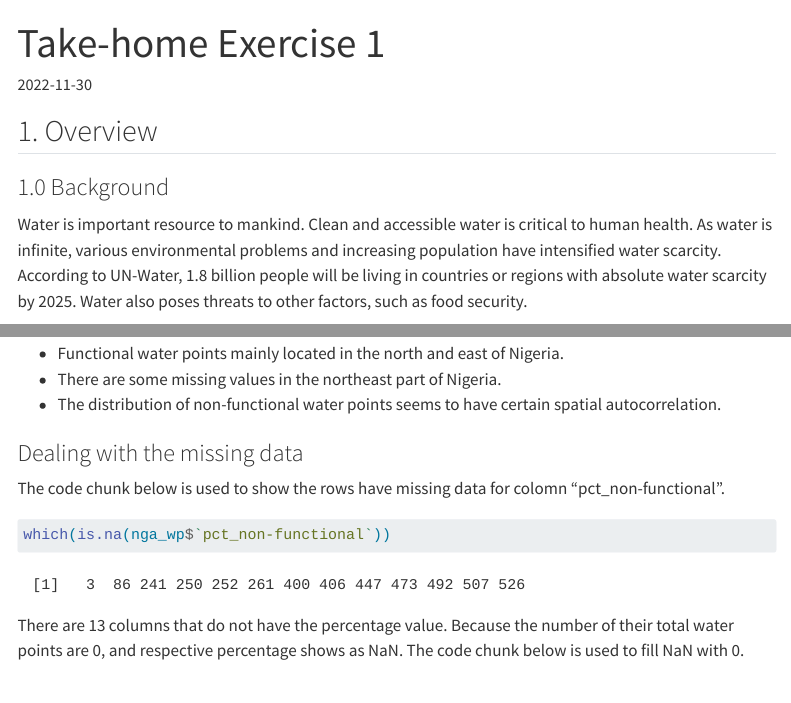
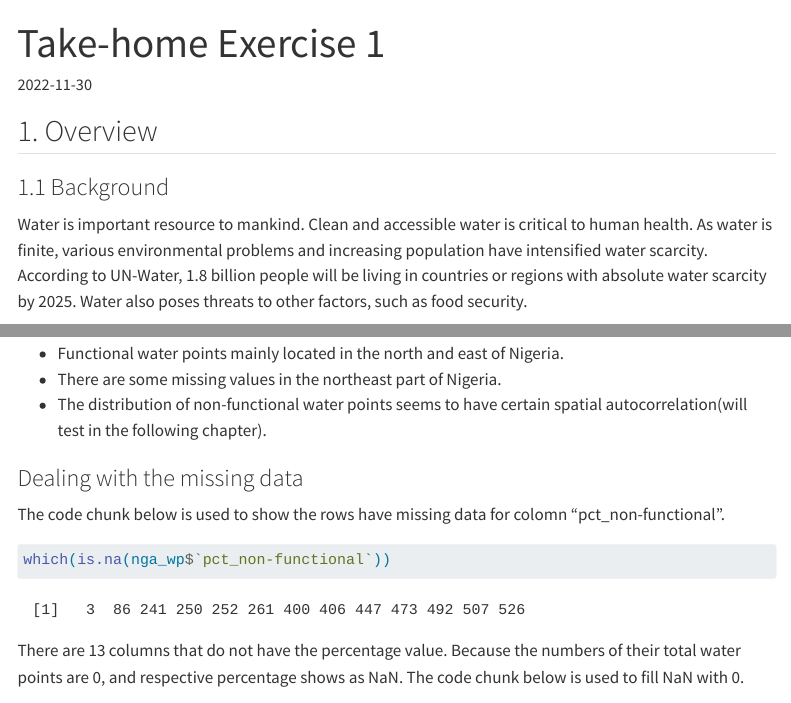
Before and after one commit to jocelyn276/ISSS624, a Quarto document (Take-home_Ex/Take-home_Ex1/Take-home_Ex1.qmd): the page in a window 1100 px wide, from its top, and a second part further down, joined at a grey line. Rendered offline with R 4.5, knitr and Pandoc in place of Quarto, with nearby package versions; some code elsewhere in the file could not run offline; menus at the side of the page are left out.

Commit message:
Commit 3rd revision on Take-home Exercise 1

````diff
--- a/Take-home_Ex/Take-home_Ex1/Take-home_Ex1.qmd
+++ b/Take-home_Ex/Take-home_Ex1/Take-home_Ex1.qmd
@@ -10,9 +10,9 @@ editor: visual
 
 ## 1. Overview
 
-### 1.0 Background
+### 1.1 Background
 
-Water is important resource to mankind. Clean and accessible water is critical to human health. As water is infinite, various environmental problems and increasing population have intensified water scarcity. According to UN-Water, 1.8 billion people will be living in countries or regions with absolute water scarcity by 2025. Water also poses threats to other factors, such as food security.
+Water is important resource to mankind. Clean and accessible water is critical to human health. As water is finite, various environmental problems and increasing population have intensified water scarcity. According to UN-Water, 1.8 billion people will be living in countries or regions with absolute water scarcity by 2025. Water also poses threats to other factors, such as food security.
 
 Developing countries are more affected by water shortage and poor water quality. In this project, Nigeria, a country in West Africa, will be used as the study country. We are going to apply appropriate global and local measures of spatial Association techniques to reveals the spatial patterns of Not Functional water points.
 
@@ -237,7 +237,7 @@ Observations from the choropleth map:
 
 -   Functional water points mainly located in the north and east of Nigeria.
 -   There are some missing values in the northeast part of Nigeria.
--   The distribution of non-functional water points seems to have certain spatial autocorrelation.
+-   The distribution of non-functional water points seems to have certain spatial autocorrelation(will test in the following chapter).
 
 ### Dealing with the missing data
 
@@ -247,7 +247,7 @@ The code chunk below is used to show the rows have missing data for colomn "pct_
 which(is.na(nga_wp$`pct_non-functional`))
 ```
 
-There are 13 columns that do not have the percentage value. Because the number of their total water points are 0, and respective percentage shows as NaN. The code chunk below is used to fill NaN with 0.
+There are 13 columns that do not have the percentage value. Because the numbers of their total water points are 0, and respective percentage shows as NaN. The code chunk below is used to fill NaN with 0.
 
 ```{r}
 nga_wp$`pct_non-functional`[is.na(nga_wp$`pct_non-functional`)] = 0
````
Also changed, not shown: Take-home_Ex/Take-home_Ex1/Take-home_Ex1.qmd (8 more changed lines), 5 other files.
